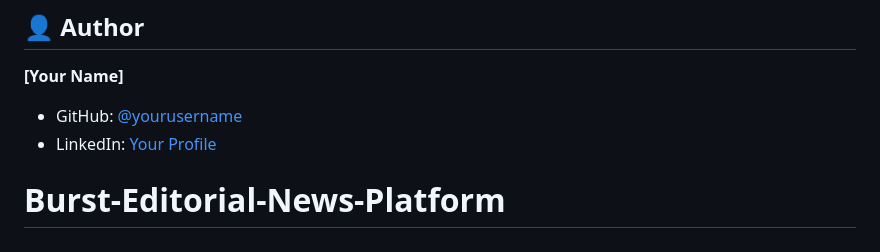
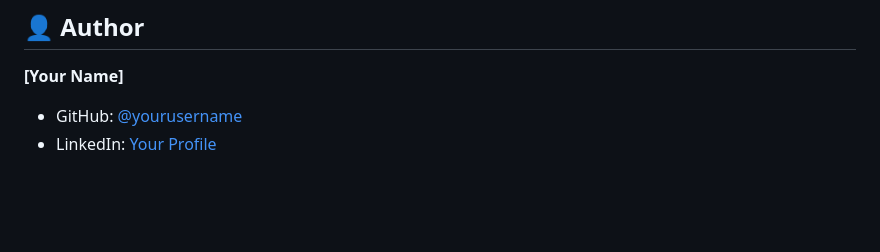
Before and after one commit to SENZO-NCEKANA/Burst-Editorial-News-Platform, a Markdown page: README.md, the part around one of its changes. Drawn GitHub-style; blank space fills up the shorter version.

Commit message:
Adding updated README for Burst Editorial Platform

```diff
--- a/README.md
+++ b/README.md
@@ -371,4 +371,3 @@ MIT License — see [LICENSE](LICENSE) for details.
 **[Your Name]**
 - GitHub: [@yourusername](https://github.com/yourusername)
 - LinkedIn: [Your Profile](https://linkedin.com/in/yourprofile)
-# Burst-Editorial-News-Platform
```
Also changed, not shown: other parts of README.md (+1 -1 lines).
